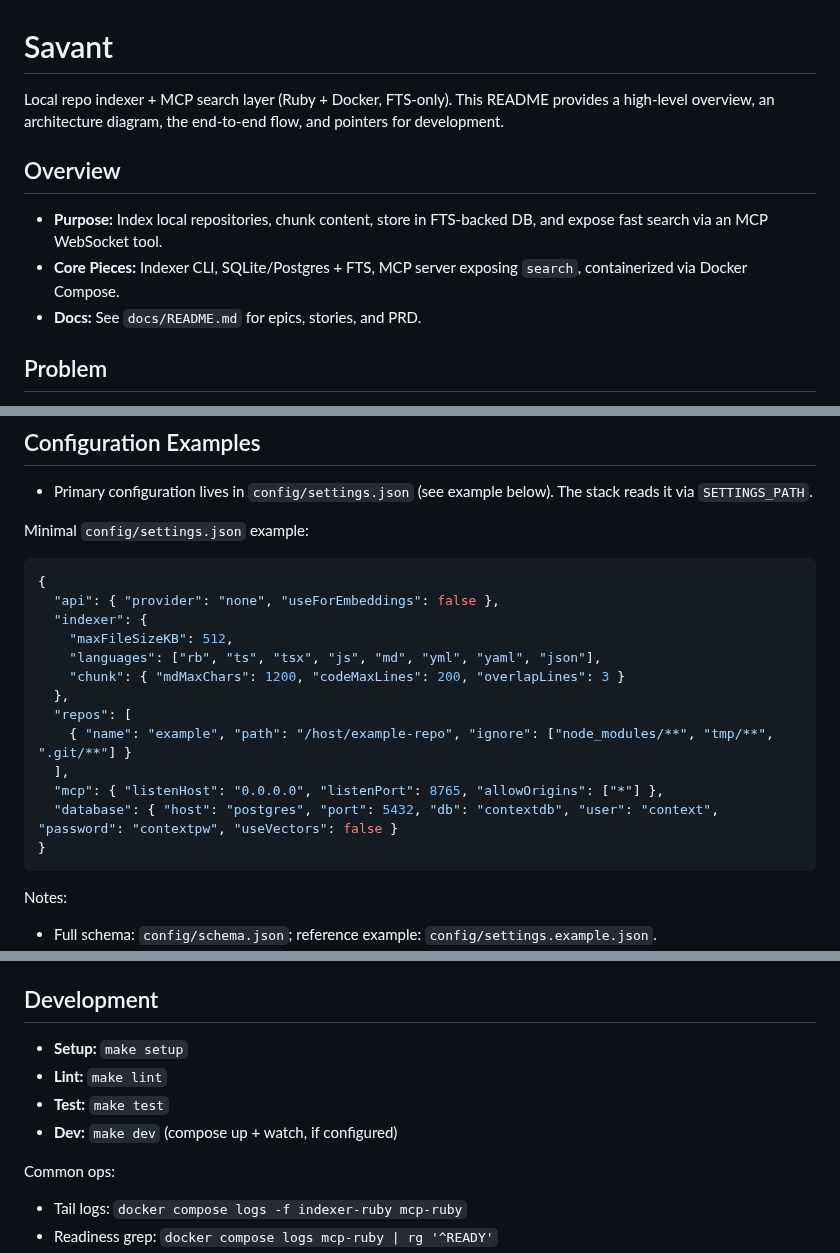
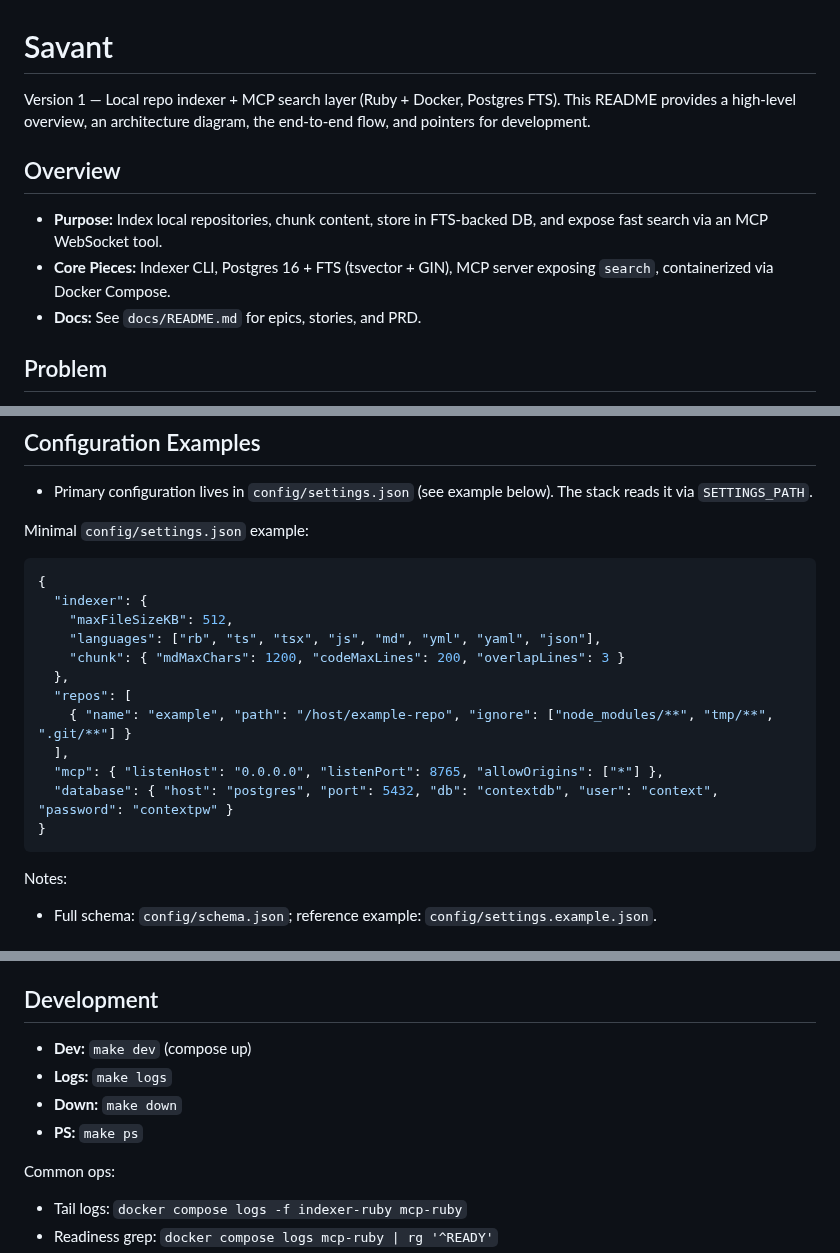
Before and after one commit to ashabbir/savant, a Markdown page: README.md, 3 parts joined by grey strips. Rendered like a GitHub page.

Commit message:
docs: Version 1 — update README to state Postgres FTS-only and correct config + dev commands

````diff
--- a/README.md
+++ b/README.md
@@ -1,10 +1,10 @@
 # Savant
 
-Local repo indexer + MCP search layer (Ruby + Docker, FTS-only). This README provides a high-level overview, an architecture diagram, the end-to-end flow, and pointers for development.
+Version 1 — Local repo indexer + MCP search layer (Ruby + Docker, Postgres FTS). This README provides a high-level overview, an architecture diagram, the end-to-end flow, and pointers for development.
 
 ## Overview
 - **Purpose:** Index local repositories, chunk content, store in FTS-backed DB, and expose fast search via an MCP WebSocket tool.
-- **Core Pieces:** Indexer CLI, SQLite/Postgres + FTS, MCP server exposing `search`, containerized via Docker Compose.
+- **Core Pieces:** Indexer CLI, Postgres 16 + FTS (tsvector + GIN), MCP server exposing `search`, containerized via Docker Compose.
 - **Docs:** See `docs/README.md` for epics, stories, and PRD.
 
 ## Problem
@@ -75,7 +75,6 @@ Minimal `config/settings.json` example:
 
 ```json
 {
-  "api": { "provider": "none", "useForEmbeddings": false },
   "indexer": {
     "maxFileSizeKB": 512,
     "languages": ["rb", "ts", "tsx", "js", "md", "yml", "yaml", "json"],
@@ -85,7 +84,7 @@ Minimal `config/settings.json` example:
     { "name": "example", "path": "/host/example-repo", "ignore": ["node_modules/**", "tmp/**", ".git/**"] }
   ],
   "mcp": { "listenHost": "0.0.0.0", "listenPort": 8765, "allowOrigins": ["*"] },
-  "database": { "host": "postgres", "port": 5432, "db": "contextdb", "user": "context", "password": "contextpw", "useVectors": false }
+  "database": { "host": "postgres", "port": 5432, "db": "contextdb", "user": "context", "password": "contextpw" }
 }
 ```
 
@@ -100,10 +99,10 @@ Notes:
 - **Compose:** `docker-compose.yml` — services, networks, and volumes.
 
 ## Development
-- **Setup:** `make setup`
-- **Lint:** `make lint`
-- **Test:** `make test`
-- **Dev:** `make dev` (compose up + watch, if configured)
+- **Dev:** `make dev` (compose up)
+- **Logs:** `make logs`
+- **Down:** `make down`
+- **PS:** `make ps`
 
 Common ops:
 - Tail logs: `docker compose logs -f indexer-ruby mcp-ruby`
````
Also changed, not shown: other parts of README.md (+3 -0 lines).
